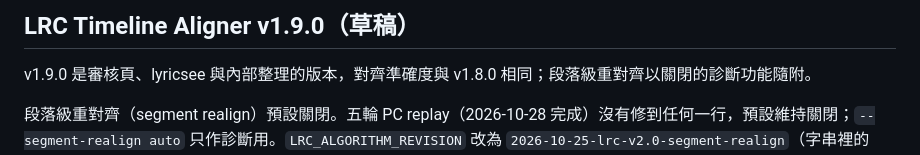
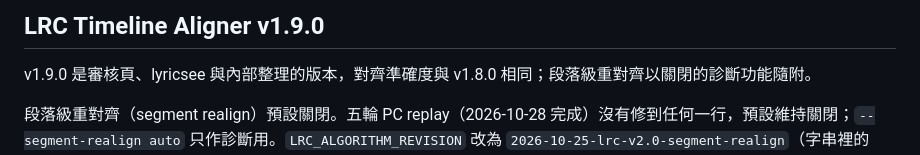
Before and after one commit to lce52147/lrc-timeline-aligner, a Markdown page: _release/RELEASE_NOTES_v1.9.0.md, the part around the change. GitHub-like rendering.

```diff
--- a/_release/RELEASE_NOTES_v1.9.0.md
+++ b/_release/RELEASE_NOTES_v1.9.0.md
@@ -1,4 +1,4 @@
-## LRC Timeline Aligner v1.9.0（草稿）
+## LRC Timeline Aligner v1.9.0
 
 v1.9.0 是審核頁、lyricsee 與內部整理的版本，對齊準確度與 v1.8.0 相同；段落級重對齊以關閉的診斷功能隨附。
 
```
Also changed, not shown: CHANGELOG.md (+1 -1 lines), README.md (+3 -3 lines).
